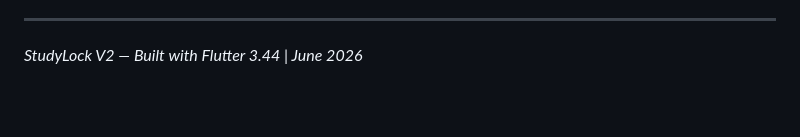
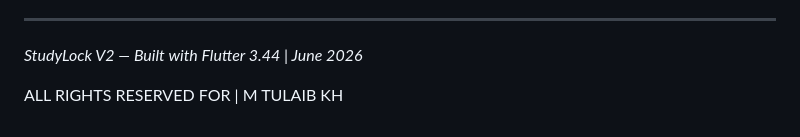
Before and after one commit to M-Tulaib-Kh/AI_StudyTool_Face_detection, a Markdown page: README.md, the part around the change. Drawn GitHub-style; blank space fills up the shorter version.

Commit message:
Update copyright notice in README.md

```diff
--- a/README.md
+++ b/README.md
@@ -150,3 +150,5 @@ Settings → Notifications → StudyLock → Allow notifications
 ---
 
 *StudyLock V2 — Built with Flutter 3.44 | June 2026*
+
+ALL RIGHTS RESERVED FOR | M TULAIB KH
```
